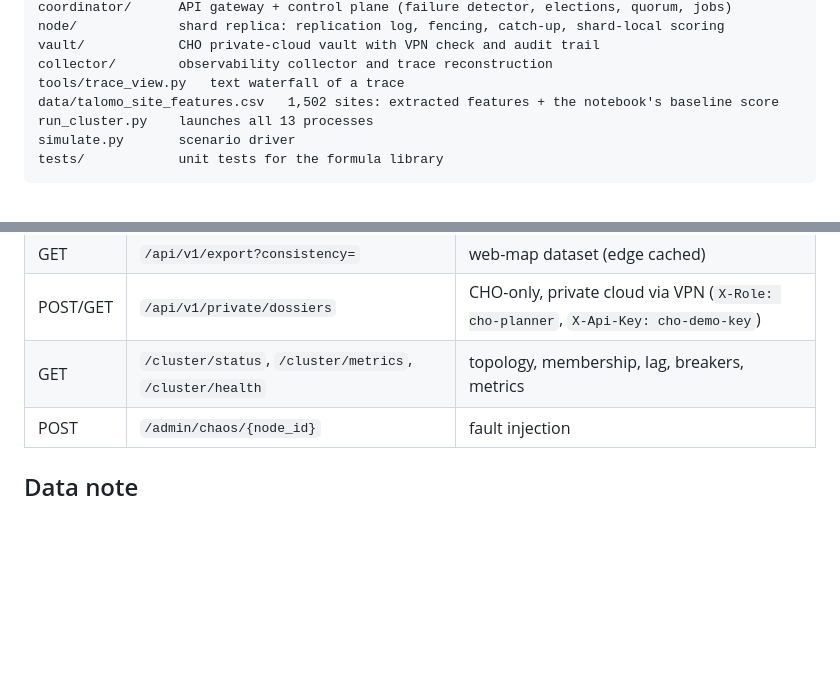
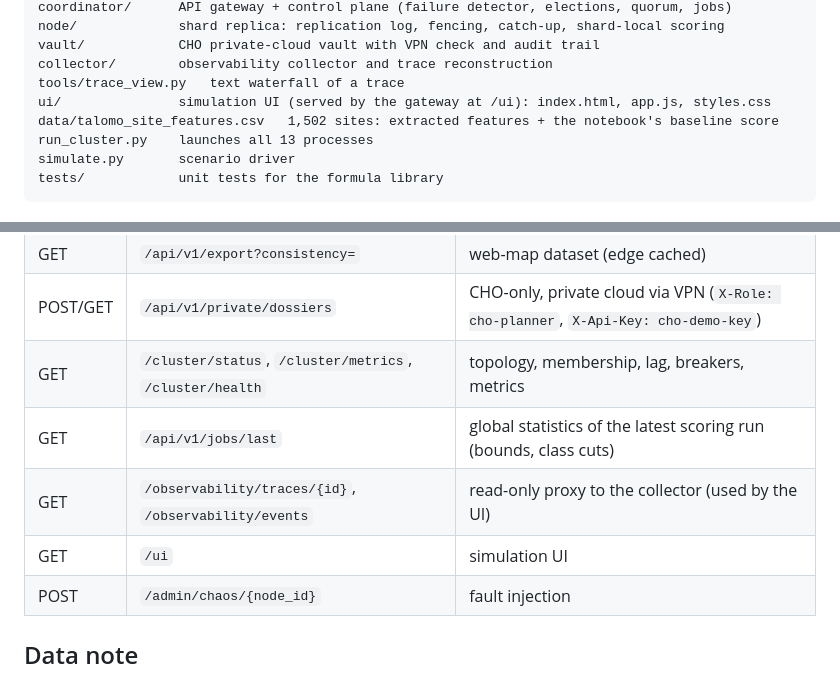
Before and after one commit to BuladLami/CS012_Sanguenza_FinalProject, a Markdown page: README.md, 2 parts joined by grey strips. GitHub-like rendering; blank space fills up the shorter version.

```diff
--- a/README.md
+++ b/README.md
@@ -103,6 +134,7 @@ node/             shard replica: replication log, fencing, catch-up, shard-local
 vault/            CHO private-cloud vault with VPN check and audit trail
 collector/        observability collector and trace reconstruction
 tools/trace_view.py   text waterfall of a trace
+ui/               simulation UI (served by the gateway at /ui): index.html, app.js, styles.css
 data/talomo_site_features.csv   1,502 sites: extracted features + the notebook's baseline score
 run_cluster.py    launches all 13 processes
 simulate.py       scenario driver
@@ -121,6 +153,9 @@ tests/            unit tests for the formula library
 | GET | `/api/v1/export?consistency=` | web-map dataset (edge cached) |
 | POST/GET | `/api/v1/private/dossiers` | CHO-only, private cloud via VPN (`X-Role: cho-planner`, `X-Api-Key: cho-demo-key`) |
 | GET | `/cluster/status`, `/cluster/metrics`, `/cluster/health` | topology, membership, lag, breakers, metrics |
+| GET | `/api/v1/jobs/last` | global statistics of the latest scoring run (bounds, class cuts) |
+| GET | `/observability/traces/{id}`, `/observability/events` | read-only proxy to the collector (used by the UI) |
+| GET | `/ui` | simulation UI |
 | POST | `/admin/chaos/{node_id}` | fault injection |
 
 ## Data note
```
Also changed, not shown: other parts of README.md (+31 -0 lines), docs/ui_recommend.png (added), docs/ui_scoring.png (added), 5 other files.
